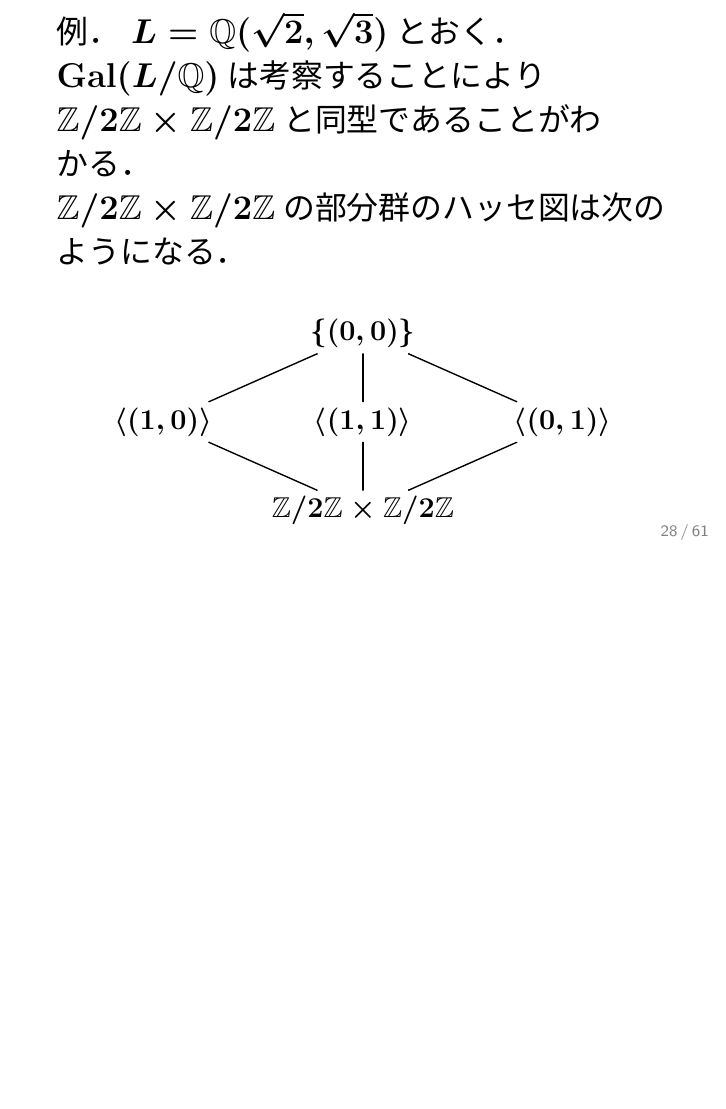
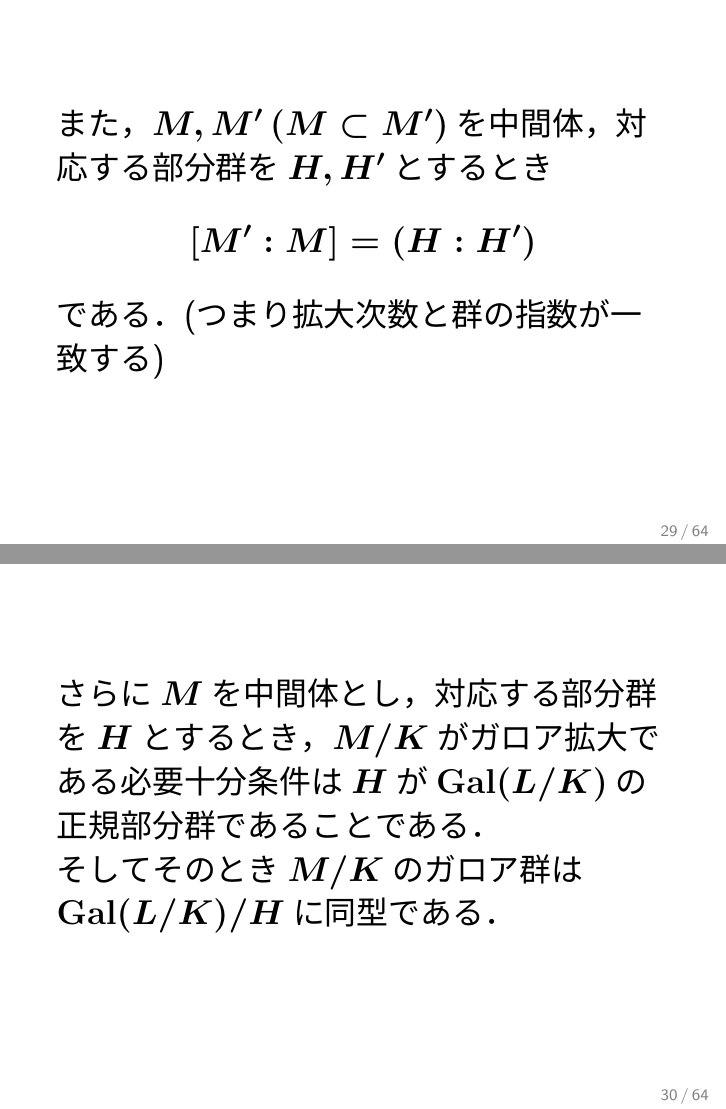
Before and after one commit to fujidig/201607-galois-presentation, LaTeX slides (ガロア理論.tex): page 28 of 61 before the commit and pages 29 and 30 of 64 after it, the two joined at a grey line, the shorter picture padded with empty space. The pictures show the PDF file ガロア理論.pdf that the author committed with the source.

Commit message:
ガロアの基本定理について追記

```diff
--- a/ガロア理論.tex
+++ b/ガロア理論.tex
@@ -235,8 +239,21 @@ $L/K$を有限次ガロア拡大とする．
 \mathbb{H} \ni H &\mapsto \{x \in L | \forall g \in H, g(x) = x\} \in \mathbb{M}
 \end{align*}}
 である．
-\end{thm}
 \end{frame}
+
+\begin{frame}
+また，$M, M'\, (M \subset M')$を中間体，対応する部分群を$H, H'$とするとき
+\[[M': M] = (H : H')\]
+である．(つまり拡大次数と群の指数が一致する)
+\end{frame}
+
+\begin{frame}
+さらに$M$を中間体とし，対応する部分群を$H$とするとき，$M/K$がガロア拡大である必要十分条件は$H$が$\mathrm{Gal}(L/K)$の正規部分群であることである．
+
+そしてそのとき$M/K$のガロア群は$\mathrm{Gal}(L/K)/H$に同型である．
+\end{frame}
+
+
 
 \begin{frame}
 例． $L = \Q(\sqrt{2}, \sqrt{3})$とおく．
```
Also changed, not shown: ガロア理論.pdf, ガロア理論.tex (4 more changed lines).
